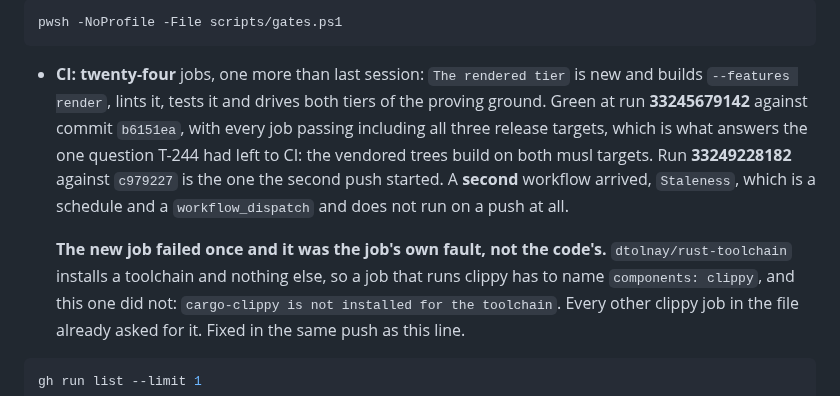
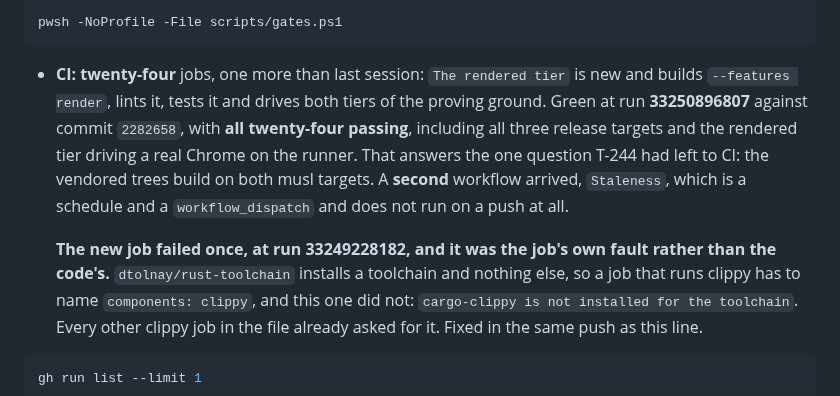
Before and after one commit to Azathothas/bit-cli, a Markdown page: TODO/PROGRESS.md, the part around the change. GitHub-like rendering.

Commit message:
Name the run that proved all of it green
Run 33250896807 against 2282658 is green on all twenty-four jobs, including
the rendered tier driving a real Chrome on the runner and all three release
targets. That is the answer to the one question T-244 left to CI: the five
vendored trees build on both musl targets.

The run that failed on a missing clippy component is named rather than
forgotten.

[skip ci]

```diff
--- a/TODO/PROGRESS.md
+++ b/TODO/PROGRESS.md
@@ -116,15 +116,16 @@ pwsh -NoProfile -File scripts/gates.ps1
 
 - **CI:** **twenty-four** jobs, one more than last session: `The rendered tier`
   is new and builds `--features render`, lints it, tests it and drives both
-  tiers of the proving ground. Green at run **33245679142** against commit
-  `b6151ea`, with every job passing including all three release targets, which
-  is what answers the one question T-244 had left to CI: the vendored trees
-  build on both musl targets. Run **33249228182** against `c979227` is the one
-  the second push started.
+  tiers of the proving ground. Green at run **33250896807** against commit
+  `2282658`, with **all twenty-four passing**, including all three release
+  targets and the rendered tier driving a real Chrome on the runner. That
+  answers the one question T-244 had left to CI: the vendored trees build on
+  both musl targets.
   A **second** workflow arrived, `Staleness`, which is a schedule and a
   `workflow_dispatch` and does not run on a push at all.
 
-  **The new job failed once and it was the job's own fault, not the code's.**
+  **The new job failed once, at run 33249228182, and it was the job's own
+  fault rather than the code's.**
   `dtolnay/rust-toolchain` installs a toolchain and nothing else, so a job that
   runs clippy has to name `components: clippy`, and this one did not:
   `cargo-clippy is not installed for the toolchain`. Every other clippy job in
```
